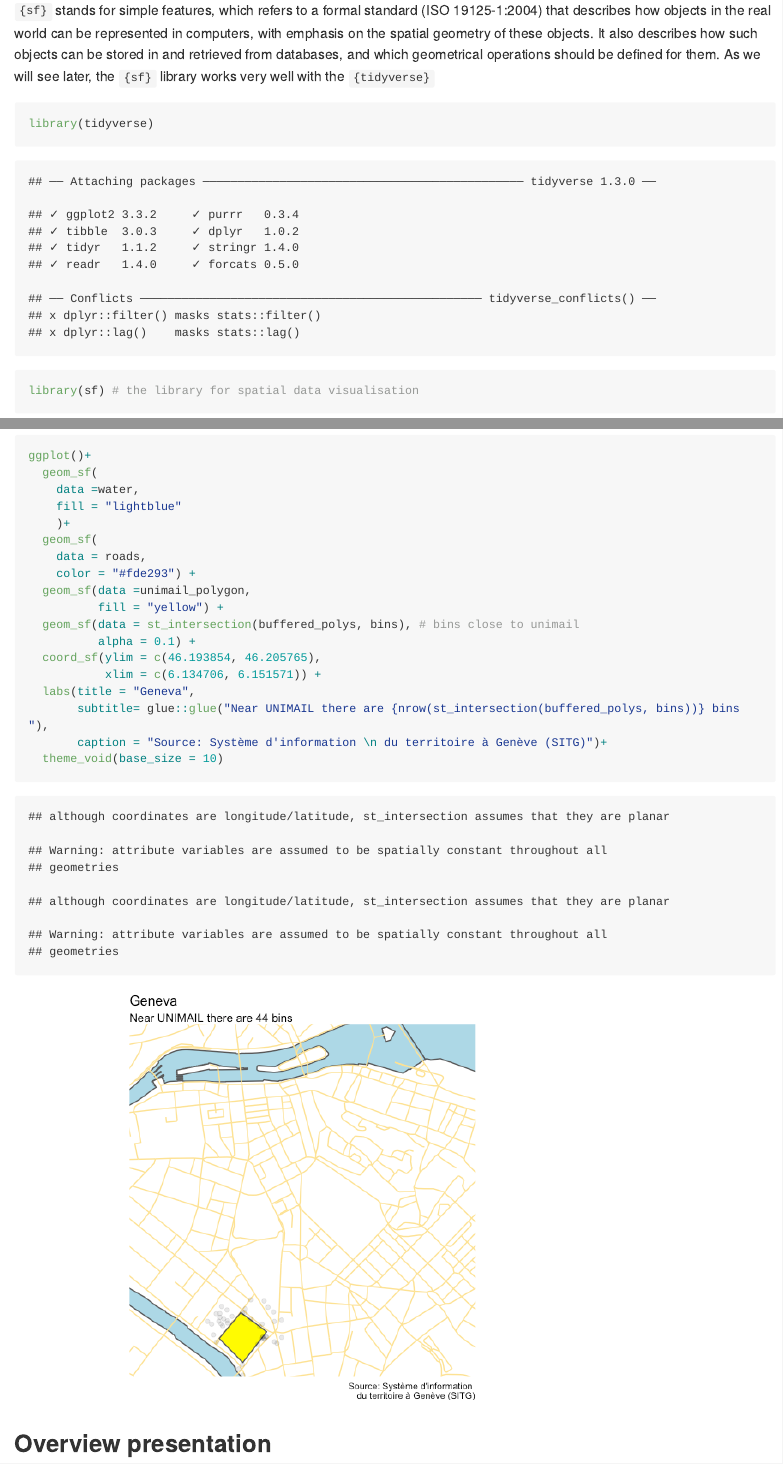
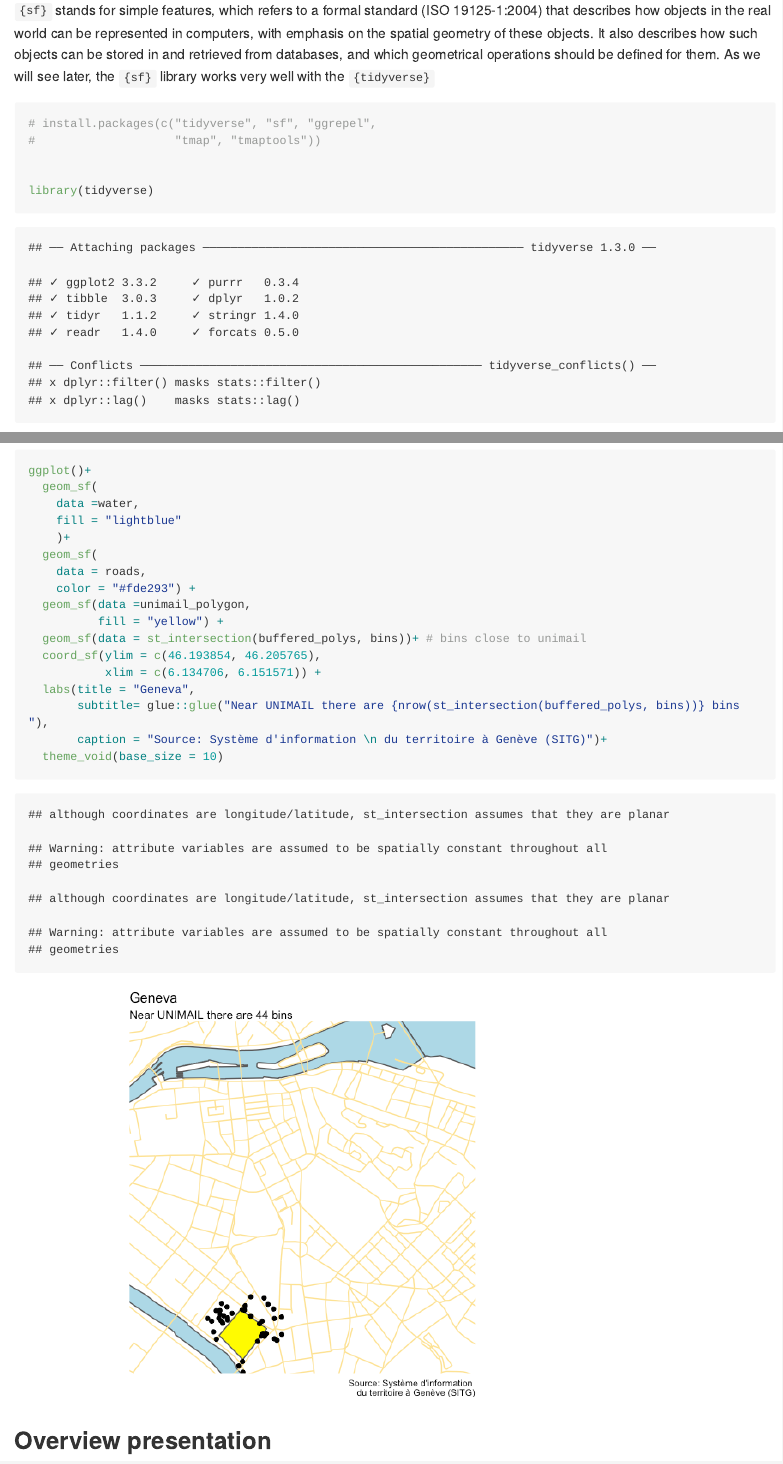
Before and after one commit to gruggeri/r_lunch_feb2021, an R Markdown document (README.Rmd): the page in a window 1100 px wide, from 220 px down, and a second part further down, joined at a grey line. The pictures show the output file README.md that the author committed with the source, drawn offline in the style of GitHub; long lines of code are wrapped.

Commit message:
add slides

````diff
--- a/README.Rmd
+++ b/README.Rmd
@@ -16,6 +16,10 @@ knitr::opts_chunk$set(echo = TRUE)
 As we will see later, the `{sf}` library works very well with the `{tidyverse}`
 
 ```{r}
+# install.packages(c("tidyverse", "sf", "ggrepel",
+#                    "tmap", "tmaptools"))
+
+
 library(tidyverse)
 library(sf) # the library for spatial data visualisation
 ```
@@ -283,8 +287,7 @@ ggplot()+
     color = "#fde293") +
   geom_sf(data =unimail_polygon,
           fill = "yellow") +
-  geom_sf(data = st_intersection(buffered_polys, bins), # bins close to unimail
-          alpha = 0.1) +
+  geom_sf(data = st_intersection(buffered_polys, bins))+ # bins close to unimail
   coord_sf(ylim = c(46.193854, 46.205765),
            xlim = c(6.134706, 6.151571)) +
   labs(title = "Geneva",
````
Also changed, not shown: README.md, README_files/figure-gfm/unnamed-chunk-22-1.png, README_files/figure-gfm/unnamed-chunk-33-1.png, 1 other file.
